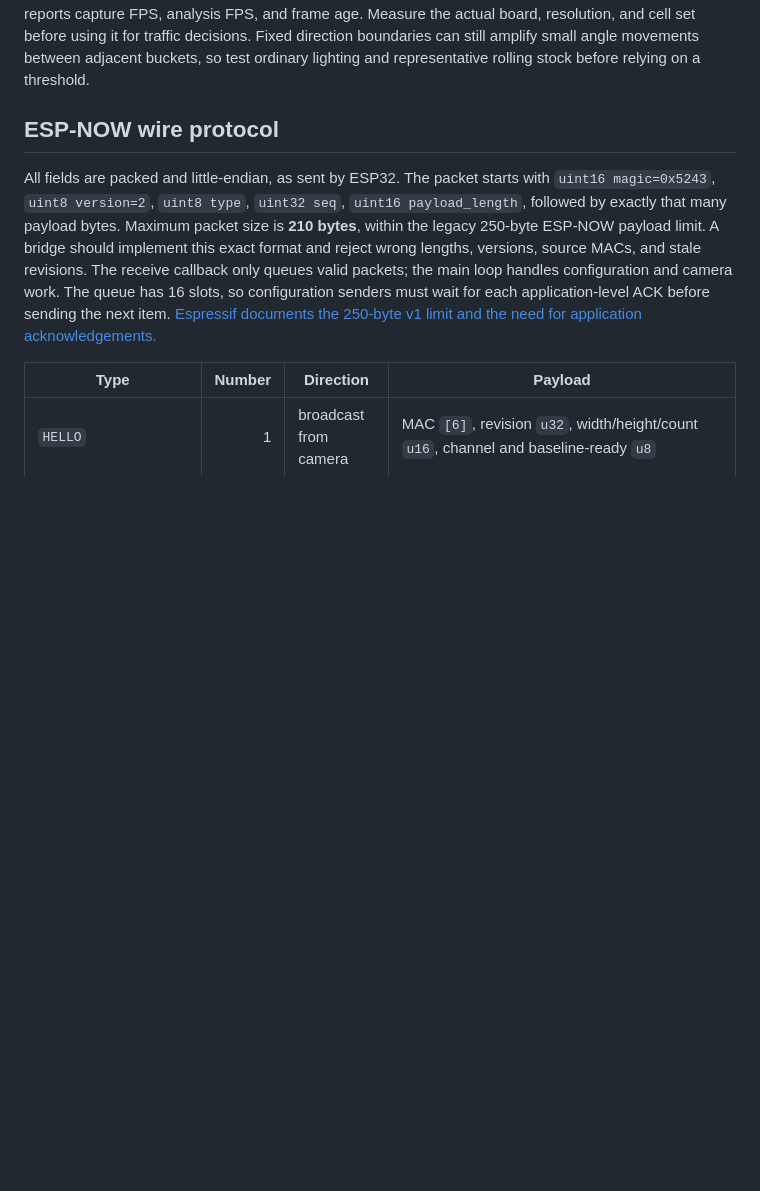
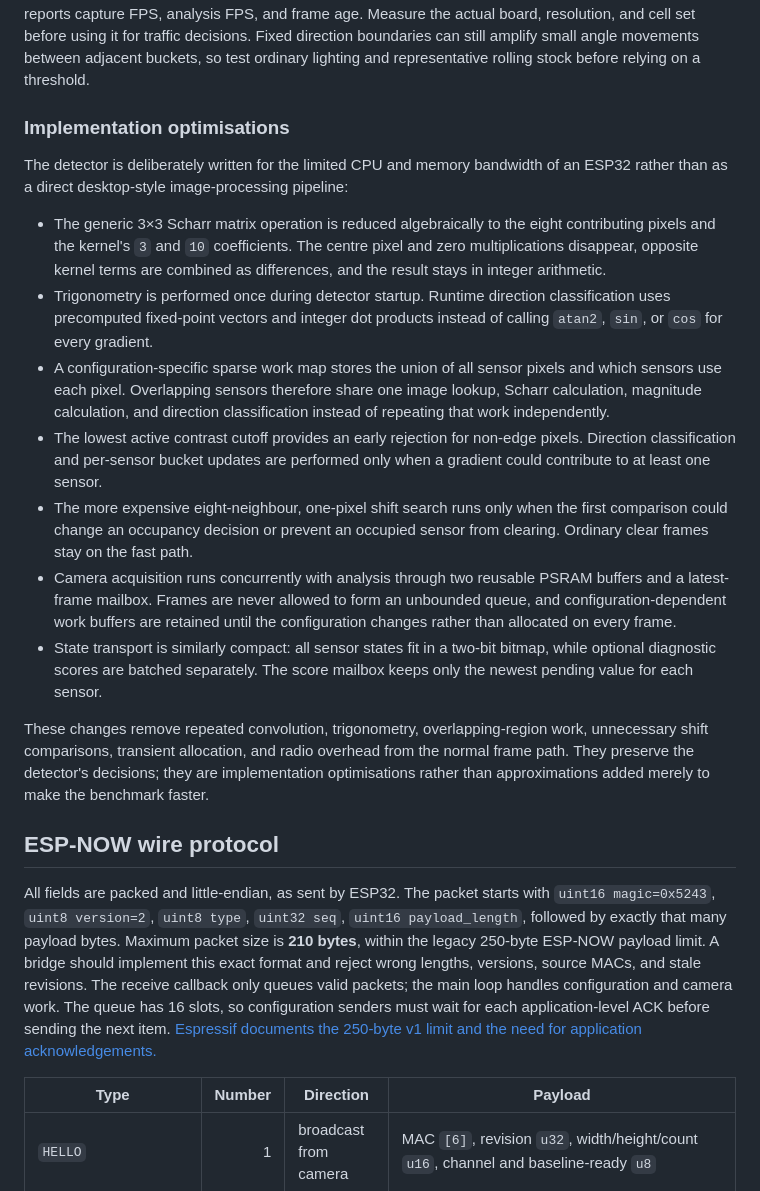
Before and after one commit to davidgoddard/railway2026, a Markdown page: Camera_Module/README.md, the part around the change. Drawn GitHub-style; blank space fills up the shorter version.

Commit message:
Document camera performance optimisations

```diff
--- a/Camera_Module/README.md
+++ b/Camera_Module/README.md
@@ -61,6 +61,20 @@ Firmware 0.1.15 adds a railway-specific perpendicular search. After selecting th
 When both baseline and live patches are untextured, the camera treats their difference as zero; when only one is textured, it scores a full change. Live edge detection uses the cutoff calibrated from the baseline, so a changing strongest pixel cannot change the cutoff for the rest of the patch. A block can still be held occupied by any other member, so use serial `I` to inspect individual cell states if it stays occupied. Trigger logs include the final mismatch, live/reference edge counts, and strongest gradients. Periodic block state messages report the highest current member score instead of a placeholder zero.
 
 One full-frame clipping pass, one pass over the union of sensor pixels, twelve fixed-direction projections per qualifying unique pixel, and up to eight extra comparisons for a cell whose first score would trigger can reduce frame rate. A background camera task and two application-owned PSRAM buffers form a latest-frame mailbox, allowing capture to overlap detector work. If capture outruns analysis, intermediate frames are replaced rather than queued. Every completed frame has a sequence number and is analysed at most once, so skipped frames cannot falsely advance frame-based enter/clear persistence. The serial health log reports capture FPS, analysis FPS, and frame age. Measure the actual board, resolution, and cell set before using it for traffic decisions. Fixed direction boundaries can still amplify small angle movements between adjacent buckets, so test ordinary lighting and representative rolling stock before relying on a threshold.
+
+### Implementation optimisations
+
+The detector is deliberately written for the limited CPU and memory bandwidth of an ESP32 rather than as a direct desktop-style image-processing pipeline:
+
+- The generic 3×3 Scharr matrix operation is reduced algebraically to the eight contributing pixels and the kernel's `3` and `10` coefficients. The centre pixel and zero multiplications disappear, opposite kernel terms are combined as differences, and the result stays in integer arithmetic.
+- Trigonometry is performed once during detector startup. Runtime direction classification uses precomputed fixed-point vectors and integer dot products instead of calling `atan2`, `sin`, or `cos` for every gradient.
+- A configuration-specific sparse work map stores the union of all sensor pixels and which sensors use each pixel. Overlapping sensors therefore share one image lookup, Scharr calculation, magnitude calculation, and direction classification instead of repeating that work independently.
+- The lowest active contrast cutoff provides an early rejection for non-edge pixels. Direction classification and per-sensor bucket updates are performed only when a gradient could contribute to at least one sensor.
+- The more expensive eight-neighbour, one-pixel shift search runs only when the first comparison could change an occupancy decision or prevent an occupied sensor from clearing. Ordinary clear frames stay on the fast path.
+- Camera acquisition runs concurrently with analysis through two reusable PSRAM buffers and a latest-frame mailbox. Frames are never allowed to form an unbounded queue, and configuration-dependent work buffers are retained until the configuration changes rather than allocated on every frame.
+- State transport is similarly compact: all sensor states fit in a two-bit bitmap, while optional diagnostic scores are batched separately. The score mailbox keeps only the newest pending value for each sensor.
+
+These changes remove repeated convolution, trigonometry, overlapping-region work, unnecessary shift comparisons, transient allocation, and radio overhead from the normal frame path. They preserve the detector's decisions; they are implementation optimisations rather than approximations added merely to make the benchmark faster.
 
 ## ESP-NOW wire protocol
 
```
